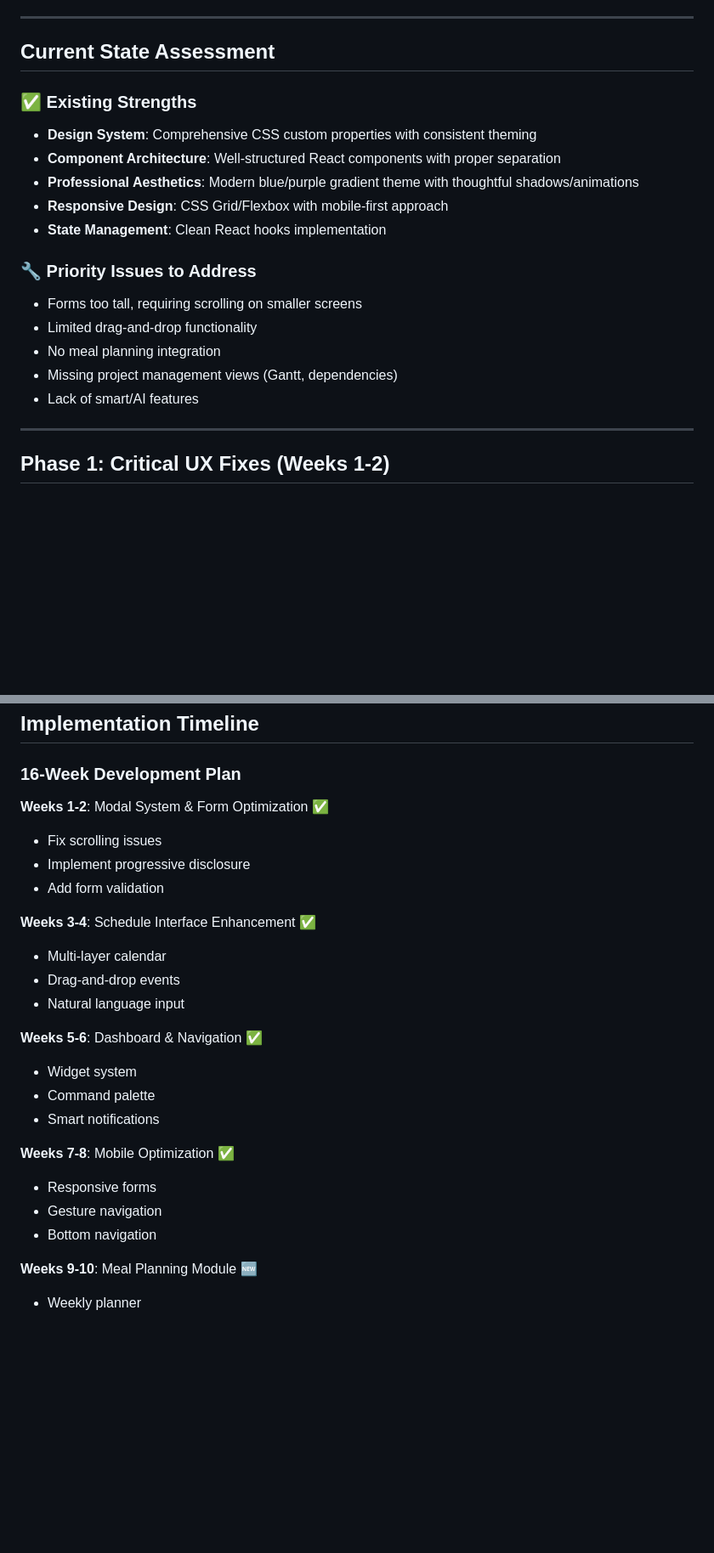
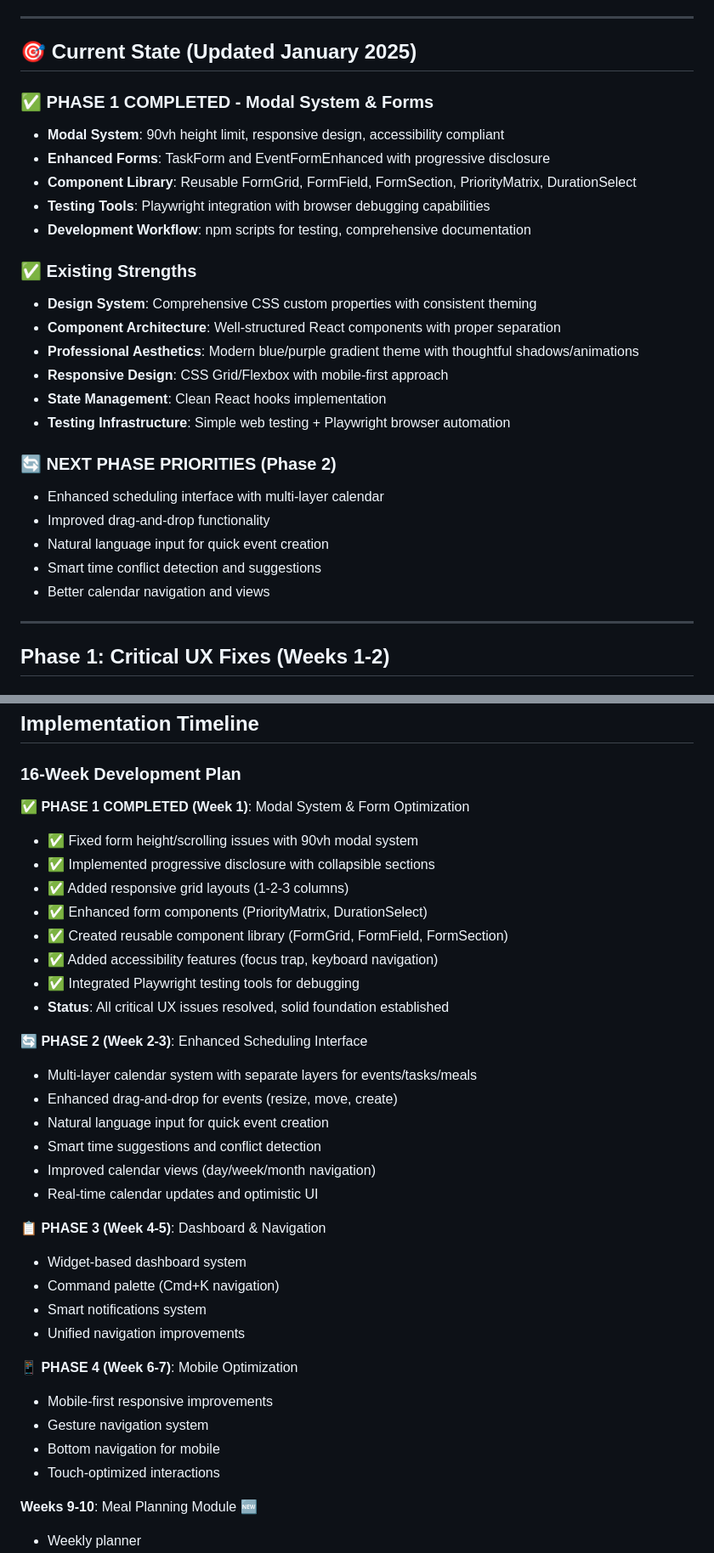
Before and after one commit to spinnelein/taskmaster, a Markdown page: ui-improvements.md, 2 parts joined by grey strips. Shown: that part at 85% size. Rendered like a GitHub page; blank space fills up the shorter version.

Commit message:
docs: update UI plan with Phase 1 completion and Phase 2 roadmap
PHASE 1 COMPLETION STATUS:
- Modal System: 90vh height limit, responsive, accessible ✅
- Enhanced Forms: TaskForm & EventFormEnhanced with progressive disclosure ✅
- Component Library: Reusable FormGrid, FormField, PriorityMatrix ✅
- Testing Tools: Playwright integration and browser debugging ✅
- All critical UX form issues resolved ✅

PHASE 2 ROADMAP:
- Multi-layer calendar system with events/tasks/meals layers
- Enhanced drag-and-drop (resize, move, create events)
- Natural language input for quick event creation
- Smart time conflict detection and suggestions
- Improved calendar navigation (day/week/month views)

Updated timeline to reflect rapid Phase 1 completion and focus on
scheduling interface improvements as next priority.

```diff
--- a/ui-improvements.md
+++ b/ui-improvements.md
@@ -6,7 +6,14 @@ TaskMaster has an excellent foundation with modern React architecture and a comp
 
 ---
 
-## Current State Assessment
+## 🎯 Current State (Updated January 2025)
+
+### ✅ **PHASE 1 COMPLETED - Modal System & Forms**
+- **Modal System**: 90vh height limit, responsive design, accessibility compliant
+- **Enhanced Forms**: TaskForm and EventFormEnhanced with progressive disclosure
+- **Component Library**: Reusable FormGrid, FormField, FormSection, PriorityMatrix, DurationSelect
+- **Testing Tools**: Playwright integration with browser debugging capabilities
+- **Development Workflow**: npm scripts for testing, comprehensive documentation
 
 ### ✅ **Existing Strengths**
 - **Design System**: Comprehensive CSS custom properties with consistent theming
@@ -14,13 +21,14 @@ TaskMaster has an excellent foundation with modern React architecture and a comp
 - **Professional Aesthetics**: Modern blue/purple gradient theme with thoughtful shadows/animations
 - **Responsive Design**: CSS Grid/Flexbox with mobile-first approach
 - **State Management**: Clean React hooks implementation
+- **Testing Infrastructure**: Simple web testing + Playwright browser automation
 
-### 🔧 **Priority Issues to Address**
-- Forms too tall, requiring scrolling on smaller screens
-- Limited drag-and-drop functionality
-- No meal planning integration
-- Missing project management views (Gantt, dependencies)
-- Lack of smart/AI features
+### 🔄 **NEXT PHASE PRIORITIES (Phase 2)**
+- Enhanced scheduling interface with multi-layer calendar
+- Improved drag-and-drop functionality
+- Natural language input for quick event creation
+- Smart time conflict detection and suggestions
+- Better calendar navigation and views
 
 ---
 
@@ -560,25 +568,35 @@ const updateTask = async (task) => {
 
 ### 16-Week Development Plan
 
-**Weeks 1-2**: Modal System & Form Optimization ✅
-- Fix scrolling issues
-- Implement progressive disclosure
-- Add form validation
+**✅ PHASE 1 COMPLETED (Week 1)**: Modal System & Form Optimization
+- ✅ Fixed form height/scrolling issues with 90vh modal system
+- ✅ Implemented progressive disclosure with collapsible sections
+- ✅ Added responsive grid layouts (1-2-3 columns)
+- ✅ Enhanced form components (PriorityMatrix, DurationSelect)
+- ✅ Created reusable component library (FormGrid, FormField, FormSection)
+- ✅ Added accessibility features (focus trap, keyboard navigation)
+- ✅ Integrated Playwright testing tools for debugging
+- **Status**: All critical UX issues resolved, solid foundation established
 
-**Weeks 3-4**: Schedule Interface Enhancement ✅
-- Multi-layer calendar
-- Drag-and-drop events
-- Natural language input
+**🔄 PHASE 2 (Week 2-3)**: Enhanced Scheduling Interface
+- Multi-layer calendar system with separate layers for events/tasks/meals
+- Enhanced drag-and-drop for events (resize, move, create)
+- Natural language input for quick event creation
+- Smart time suggestions and conflict detection
+- Improved calendar views (day/week/month navigation)
+- Real-time calendar updates and optimistic UI
 
-**Weeks 5-6**: Dashboard & Navigation ✅
-- Widget system
-- Command palette
-- Smart notifications
+**📋 PHASE 3 (Week 4-5)**: Dashboard & Navigation
+- Widget-based dashboard system
+- Command palette (Cmd+K navigation)
+- Smart notifications system
+- Unified navigation improvements
 
-**Weeks 7-8**: Mobile Optimization ✅
-- Responsive forms
-- Gesture navigation
-- Bottom navigation
+**📱 PHASE 4 (Week 6-7)**: Mobile Optimization
+- Mobile-first responsive improvements
+- Gesture navigation system
+- Bottom navigation for mobile
+- Touch-optimized interactions
 
 **Weeks 9-10**: Meal Planning Module 🆕
 - Weekly planner
```
Also changed, not shown: other parts of ui-improvements.md (+1 -1 lines).
